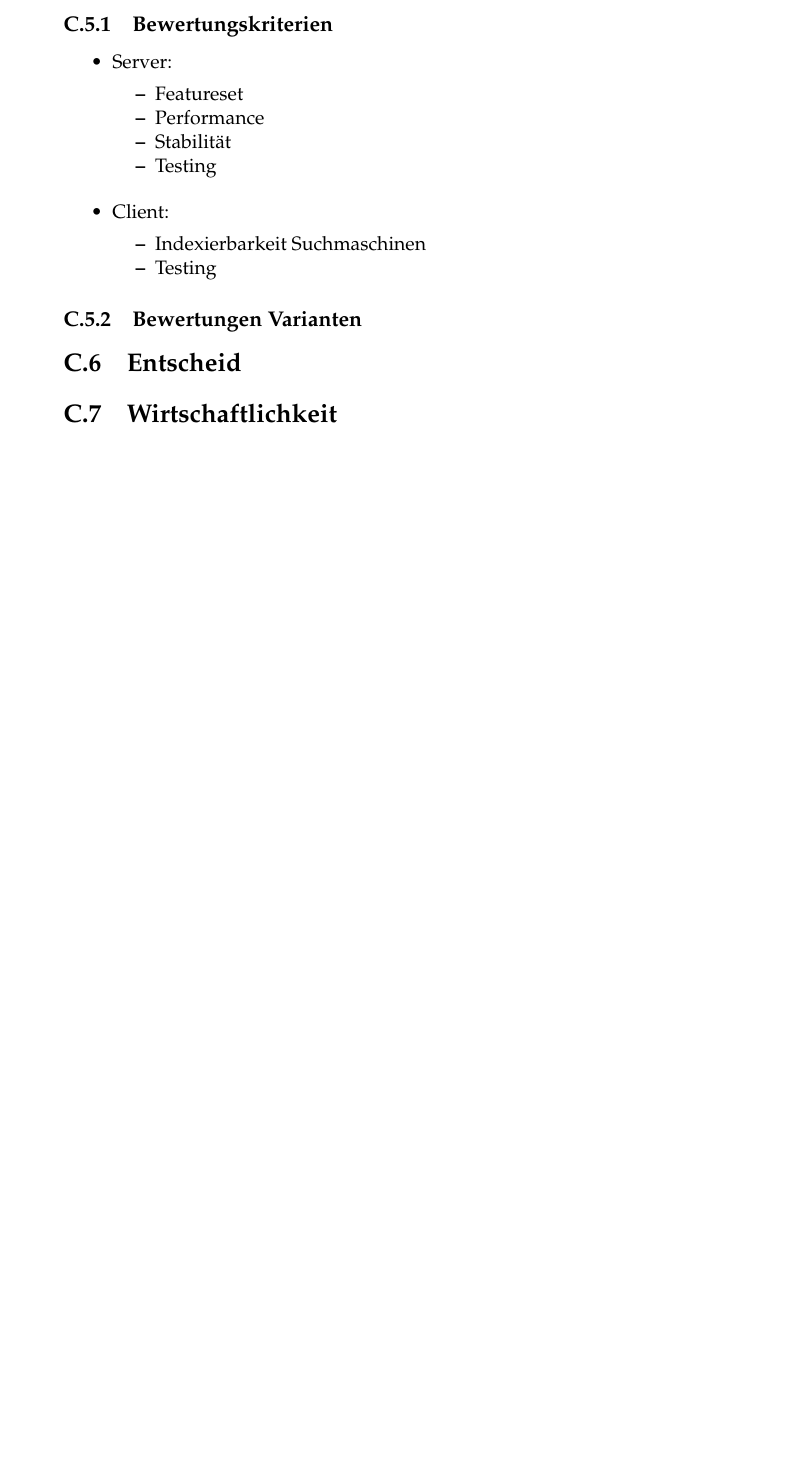
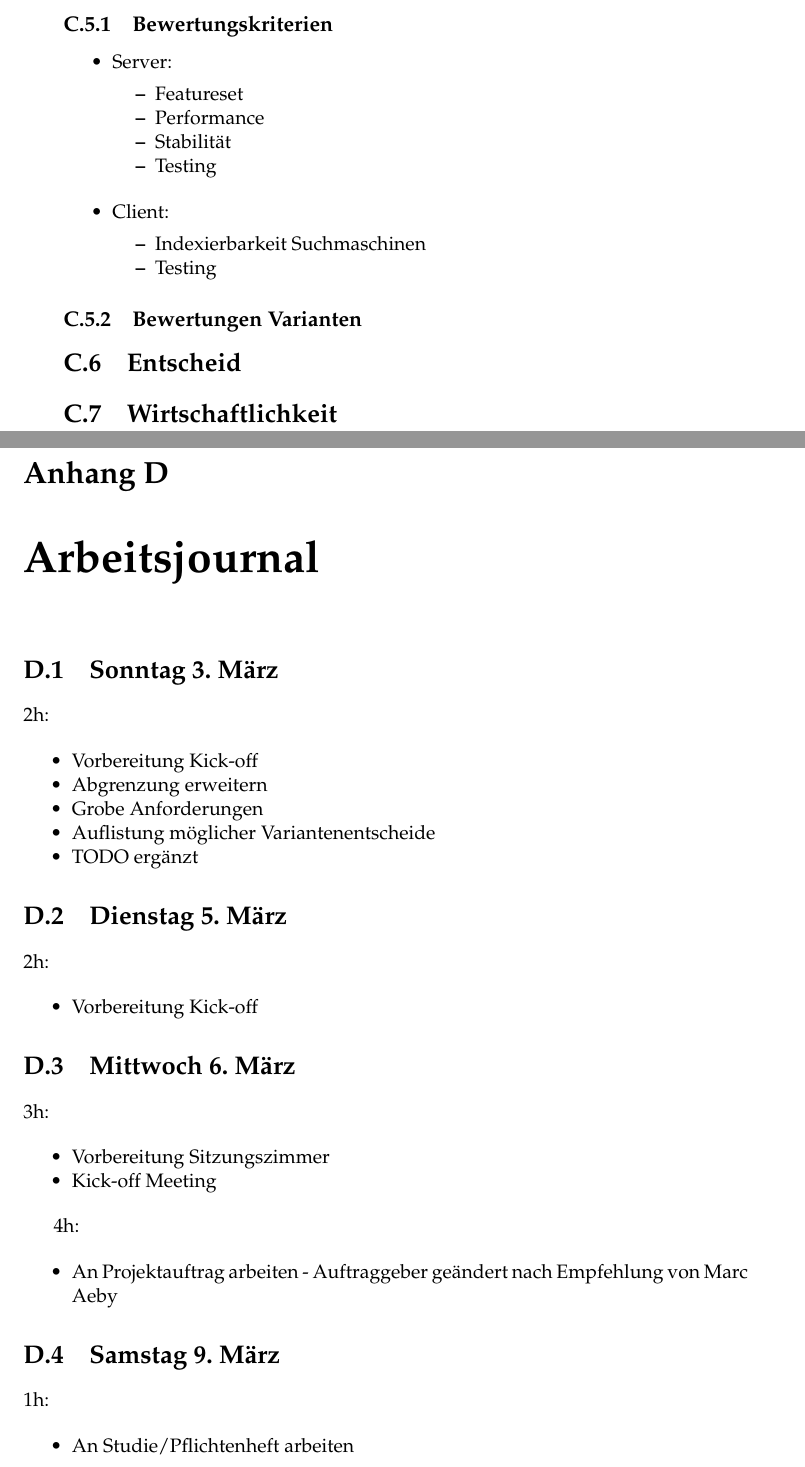
Before and after one commit to topaxi/diplomarbeit-tsbe, a LaTeX thesis (doc/main.tex, which reads doc/log/log.tex): part of page 26 of 26 before the commit and two parts of pages 26 and 27 of 27 after it, the two joined at a grey line, cut so that both start at the same text, the shorter picture padded with empty space. Compiled offline with pdfLaTeX.

Commit message:
Add log to appendix

```diff
--- /dev/null
+++ b/doc/log/log.tex
@@ -0,0 +1,62 @@
+\chapter{Arbeitsjournal}
+
+\label{AppendixArbeitsjournal}
+
+\section{Sonntag 3. März}\label{sonntag-3.-muxe4rz}
+
+2h:
+
+\begin{itemize}
+\tightlist
+\item
+  Vorbereitung Kick-off
+\item
+  Abgrenzung erweitern
+\item
+  Grobe Anforderungen
+\item
+  Auflistung möglicher Variantenentscheide
+\item
+  TODO ergänzt
+\end{itemize}
+
+\section{Dienstag 5. März}\label{dienstag-5.muxe4rz}
+
+2h:
+
+\begin{itemize}
+\tightlist
+\item
+  Vorbereitung Kick-off
+\end{itemize}
+
+\section{Mittwoch 6. März}\label{mittwoch-6.muxe4rz}
+
+3h:
+
+\begin{itemize}
+\tightlist
+\item
+  Vorbereitung Sitzungszimmer
+\item
+  Kick-off Meeting
+\end{itemize}
+
+4h:
+
+\begin{itemize}
+\tightlist
+\item
+  An Projektauftrag arbeiten - Auftraggeber geändert nach Empfehlung
+  von Marc Aeby
+\end{itemize}
+
+\section{Samstag 9. März}\label{samstag-9.muxe4rz}
+
+1h:
+
+\begin{itemize}
+\tightlist
+\item
+  An Studie/Pflichtenheft arbeiten
+\end{itemize}
```
Also changed, not shown: doc/log/2019-03-03.md (deleted, +0 -9 lines), doc/log/2019-03-05.md (deleted, +0 -5 lines), doc/log/2019-03-06.md (deleted, +0 -10 lines), doc/log/2019-03-09.md (deleted, +0 -5 lines), doc/main.tex (+1 -0 lines).
